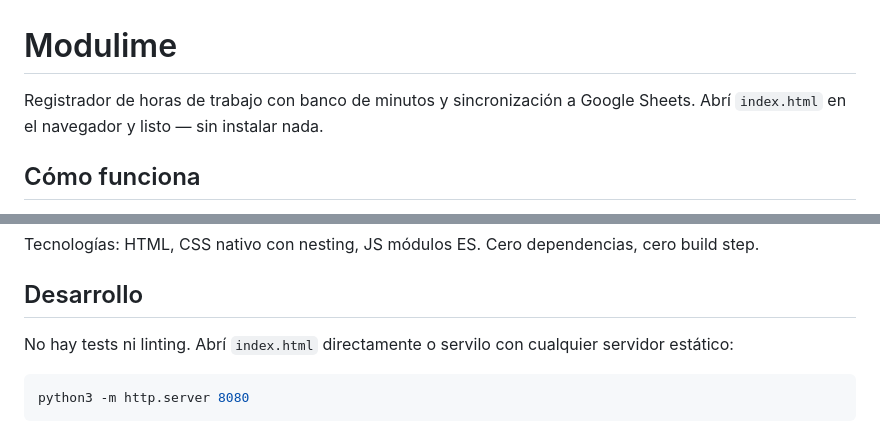
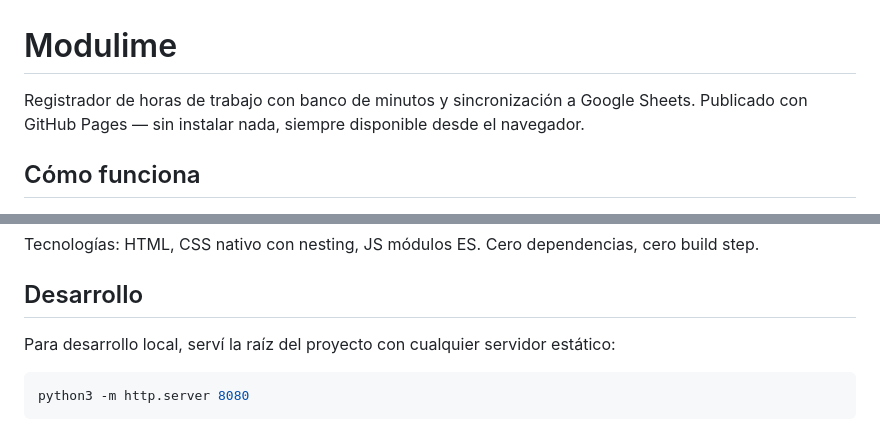
Before and after one commit to Pau-Sil/Modulime, a Markdown page: README.md, 2 parts joined by grey strips. Drawn GitHub-style.

````diff
--- a/README.md
+++ b/README.md
@@ -1,6 +1,6 @@
 # Modulime
 
-Registrador de horas de trabajo con banco de minutos y sincronización a Google Sheets. Abrí `index.html` en el navegador y listo — sin instalar nada.
+Registrador de horas de trabajo con banco de minutos y sincronización a Google Sheets. Publicado con GitHub Pages — sin instalar nada, siempre disponible desde el navegador.
 
 ## Cómo funciona
 
@@ -83,7 +84,7 @@ Tecnologías: HTML, CSS nativo con nesting, JS módulos ES. Cero dependencias, c
 
 ## Desarrollo
 
-No hay tests ni linting. Abrí `index.html` directamente o servilo con cualquier servidor estático:
+Para desarrollo local, serví la raíz del proyecto con cualquier servidor estático:
 
 ```bash
 python3 -m http.server 8080
````
Also changed, not shown: other parts of README.md (+24 -23 lines), docs/AGENTS.md (+16 -5 lines).
